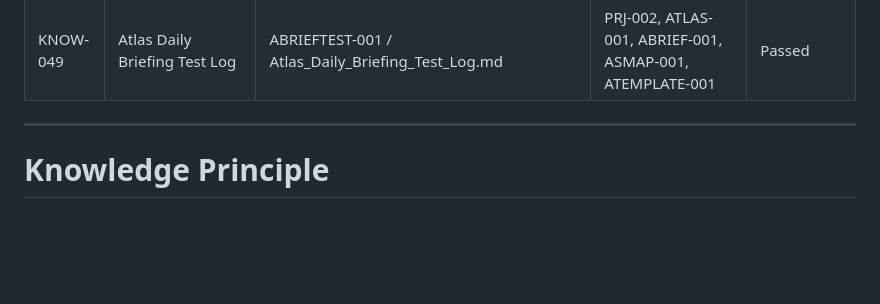
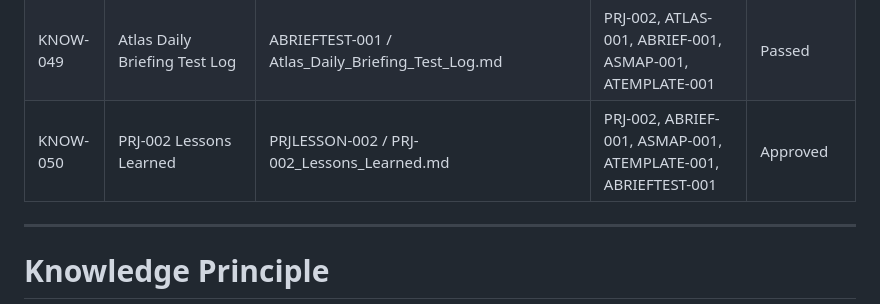
Before and after one commit to Abdulrahmanalsakkaf51/ALSAKKAF-HOLDING-GROUP, a Markdown page: 01_Holding_Company/01_Governance/Knowledge_Register.md, the part around the change. GitHub-like rendering; blank space fills up the shorter version.

Commit message:
Document PRJ-002 lessons learned

```diff
--- a/01_Holding_Company/01_Governance/Knowledge_Register.md
+++ b/01_Holding_Company/01_Governance/Knowledge_Register.md
@@ -81,6 +81,7 @@ Its purpose is to identify where every approved concept, document, lesson, polic
 | KNOW-047 | Atlas Daily Briefing Source Map | ASMAP-001 / Atlas_Daily_Briefing_Source_Map.md | PRJ-002, ATLAS-001, ABRIEF-001, PREG-001, PRJREG-001 | Active |
 | KNOW-048 | Atlas Daily Briefing Template | ATEMPLATE-001 / Atlas_Daily_Briefing_Template.md | PRJ-002, ATLAS-001, ABRIEF-001, ASMAP-001 | Active |
 | KNOW-049 | Atlas Daily Briefing Test Log | ABRIEFTEST-001 / Atlas_Daily_Briefing_Test_Log.md | PRJ-002, ATLAS-001, ABRIEF-001, ASMAP-001, ATEMPLATE-001 | Passed |
+| KNOW-050 | PRJ-002 Lessons Learned | PRJLESSON-002 / PRJ-002_Lessons_Learned.md | PRJ-002, ABRIEF-001, ASMAP-001, ATEMPLATE-001, ABRIEFTEST-001 | Approved |
 
 
 
```
Also changed, not shown: 2 other files.
